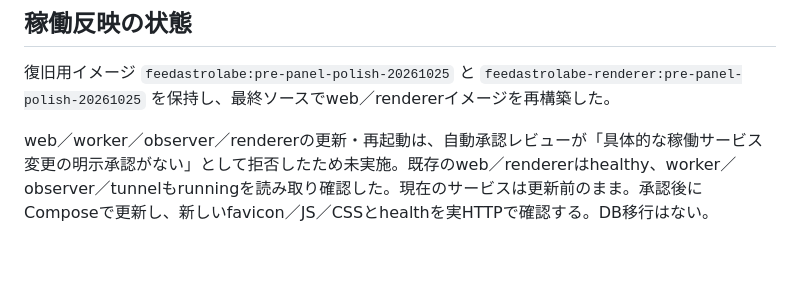
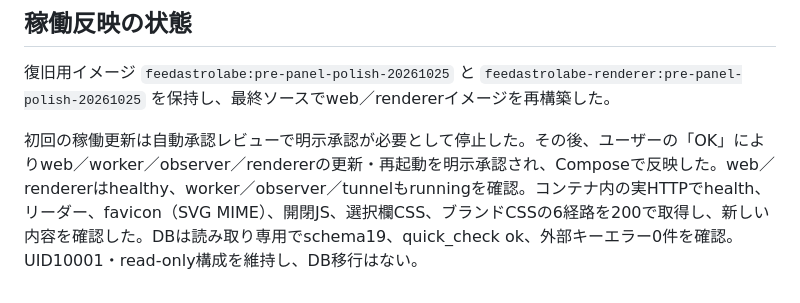
Before and after one commit to negitanu/FeedAstrolabe, a Markdown page: docs/verification-reader-panel-polish.md, the part around the change. Rendered like a GitHub page; blank space fills up the shorter version.

Commit message:
docs: 詳細パネル更新の稼働反映と検証結果を記録する

```diff
--- a/docs/verification-reader-panel-polish.md
+++ b/docs/verification-reader-panel-polish.md
@@ -29,4 +29,4 @@
 
 復旧用イメージ `feedastrolabe:pre-panel-polish-20261025` と `feedastrolabe-renderer:pre-panel-polish-20261025` を保持し、最終ソースでweb／rendererイメージを再構築した。
 
-web／worker／observer／rendererの更新・再起動は、自動承認レビューが「具体的な稼働サービス変更の明示承認がない」として拒否したため未実施。既存のweb／rendererはhealthy、worker／observer／tunnelもrunningを読み取り確認した。現在のサービスは更新前のまま。承認後にComposeで更新し、新しいfavicon／JS／CSSとhealthを実HTTPで確認する。DB移行はない。
+初回の稼働更新は自動承認レビューで明示承認が必要として停止した。その後、ユーザーの「OK」によりweb／worker／observer／rendererの更新・再起動を明示承認され、Composeで反映した。web／rendererはhealthy、worker／observer／tunnelもrunningを確認。コンテナ内の実HTTPでhealth、リーダー、favicon（SVG MIME）、開閉JS、選択欄CSS、ブランドCSSの6経路を200で取得し、新しい内容を確認した。DBは読み取り専用でschema19、quick_check ok、外部キーエラー0件を確認。UID10001・read-only構成を維持し、DB移行はない。
```
Also changed, not shown: 1 other file.
